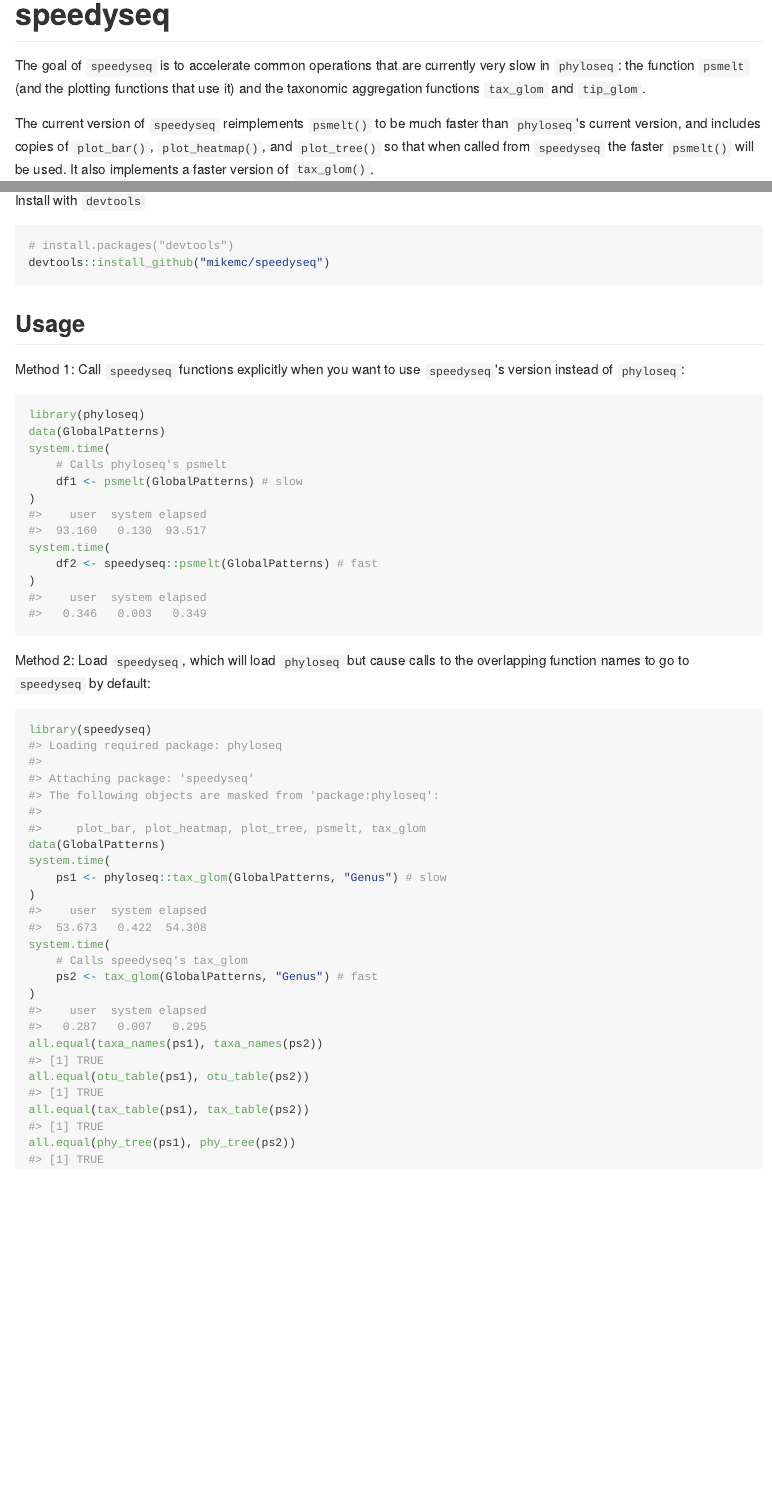
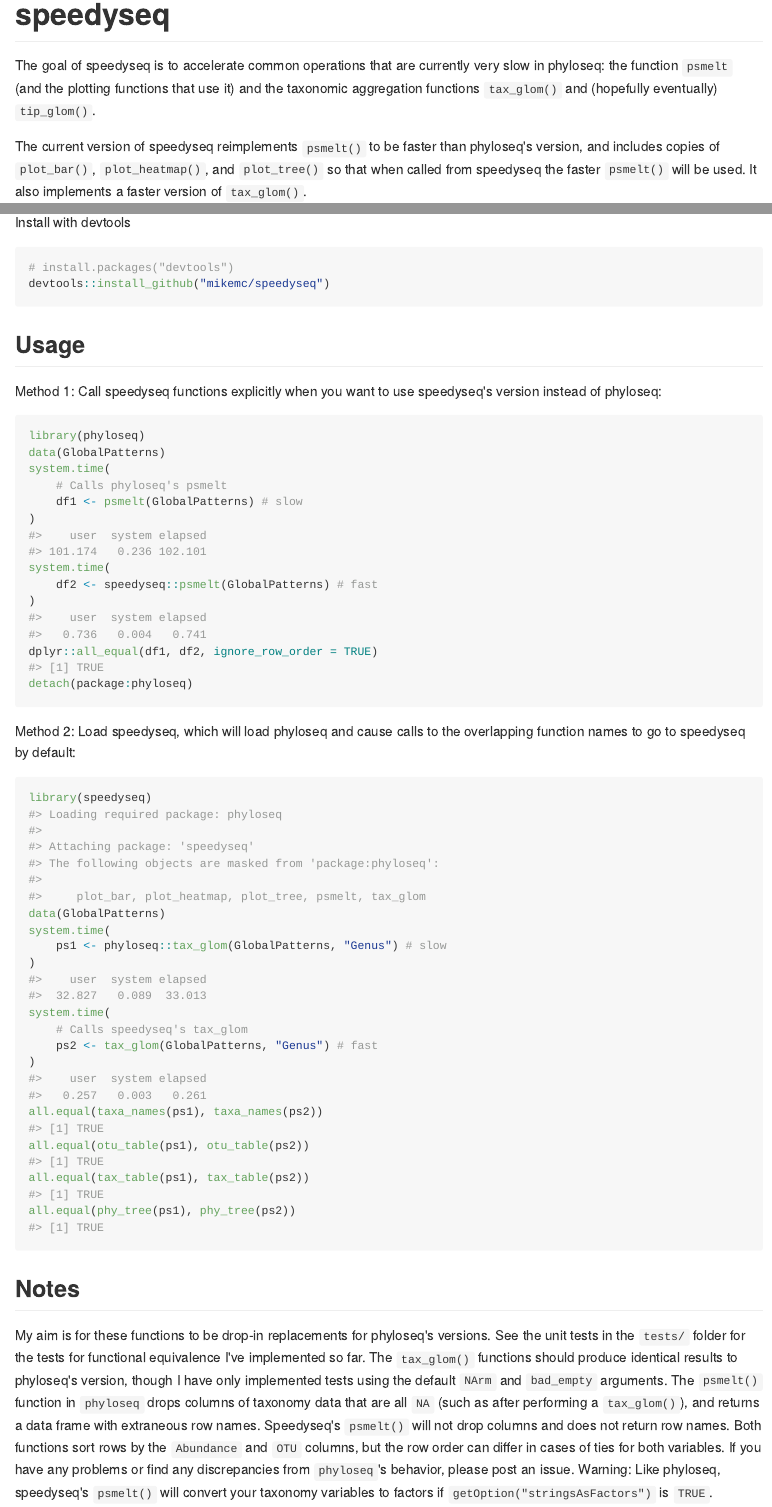
Before and after one commit to mikemc/speedyseq, an R Markdown document (README.Rmd): the page in a window 1100 px wide, from its top, and a second part further down, joined at a grey line. The pictures show the output file README.md that the author committed with the source, drawn offline in the style of GitHub; badge pictures from the web are left out.

Commit message:
Update Readme and package version

````diff
--- a/README.Rmd
+++ b/README.Rmd
@@ -21,11 +21,8 @@ status](https://travis-ci.org/mikemc/speedyseq.svg?branch=master)](https://travi
 coverage](https://codecov.io/gh/mikemc/speedyseq/branch/master/graph/badge.svg)](https://codecov.io/gh/mikemc/speedyseq?branch=master)
 <!-- badges: end -->
 
-The goal of `speedyseq` is to accelerate common operations that are currently
-very slow in `phyloseq`: the function `psmelt` (and the plotting functions that
-use it) and the taxonomic aggregation functions `tax_glom` and `tip_glom`.
+The goal of speedyseq is to accelerate common operations that are currently
+very slow in phyloseq: the function `psmelt` (and the plotting functions that
+use it) and the taxonomic aggregation functions `tax_glom()` and (hopefully
+eventually) `tip_glom()`.
 
-The current version of `speedyseq` reimplements `psmelt()` to be much faster
-than `phyloseq`'s current version, and includes copies of `plot_bar()`,
-`plot_heatmap()`, and `plot_tree()` so that when called from `speedyseq` the
-faster `psmelt()` will be used. It also implements a faster version of
@@ -38,0 +30 @@ or subtle ways. If you have any problems or find any discrepancies from
+phyloseq's version, and includes copies of `plot_bar()`, `plot_heatmap()`, and
@@ -47,8 +41,8 @@ devtools::install_github("mikemc/speedyseq")
 
 ## Usage
 
-Method 1: Call `speedyseq` functions explicitly when you want to use
-`speedyseq`'s version instead of `phyloseq`:
+Method 1: Call speedyseq functions explicitly when you want to use
+speedyseq's version instead of phyloseq:
 ```{r}
 library(phyloseq)
 data(GlobalPatterns)
@@ -59,10 +53,12 @@ system.time(
 system.time(
     df2 <- speedyseq::psmelt(GlobalPatterns) # fast
 )
+dplyr::all_equal(df1, df2, ignore_row_order = TRUE)
+detach(package:phyloseq)
 ```
 
-Method 2: Load `speedyseq`, which will load `phyloseq` but cause calls to the
-overlapping function names to go to `speedyseq` by default:
+Method 2: Load speedyseq, which will load phyloseq and cause calls to the
+overlapping function names to go to speedyseq by default:
 ```{r}
 library(speedyseq)
 data(GlobalPatterns)
@@ -78,3 +74,20 @@ all.equal(otu_table(ps1), otu_table(ps2))
 all.equal(tax_table(ps1), tax_table(ps2))
 all.equal(phy_tree(ps1), phy_tree(ps2))
 ```
+
+## Notes
+
+My aim is for these functions to be drop-in replacements for phyloseq's
+versions. See the unit tests in the `tests/` folder for the tests for
+functional equivalence I've implemented so far. The `tax_glom()` functions
+should produce identical results to phyloseq's version, though I have only
+implemented tests using the default `NArm` and `bad_empty` arguments. The
+`psmelt()` function in `phyloseq` drops columns of taxonomy data that are all
+`NA` (such as after performing a `tax_glom()`), and returns a data frame with
+extraneous row names. Speedyseq's `psmelt()` will not drop columns and does not
+return row names. Both functions sort rows by the `Abundance` and `OTU`
+columns, but the row order can differ in cases of ties for both variables.  If
+you have any problems or find any discrepancies from `phyloseq`'s behavior,
+please post an issue. Warning: Like phyloseq, speedyseq's `psmelt()` will
+convert your taxonomy variables to factors if `getOption("stringsAsFactors")`
+is `TRUE`.
````
Also changed, not shown: README.md, README.Rmd (12 more changed lines), 1 other file.
